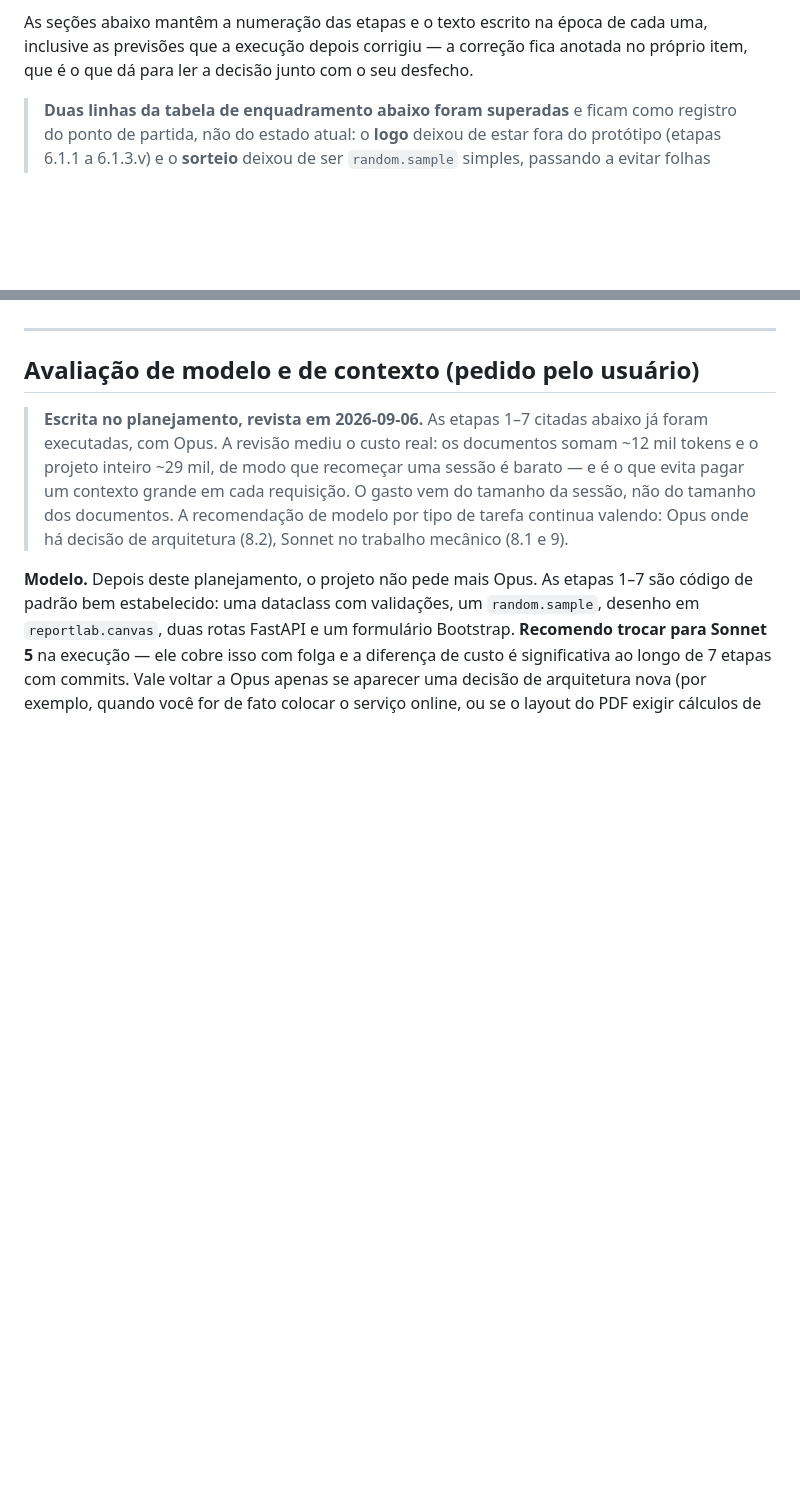
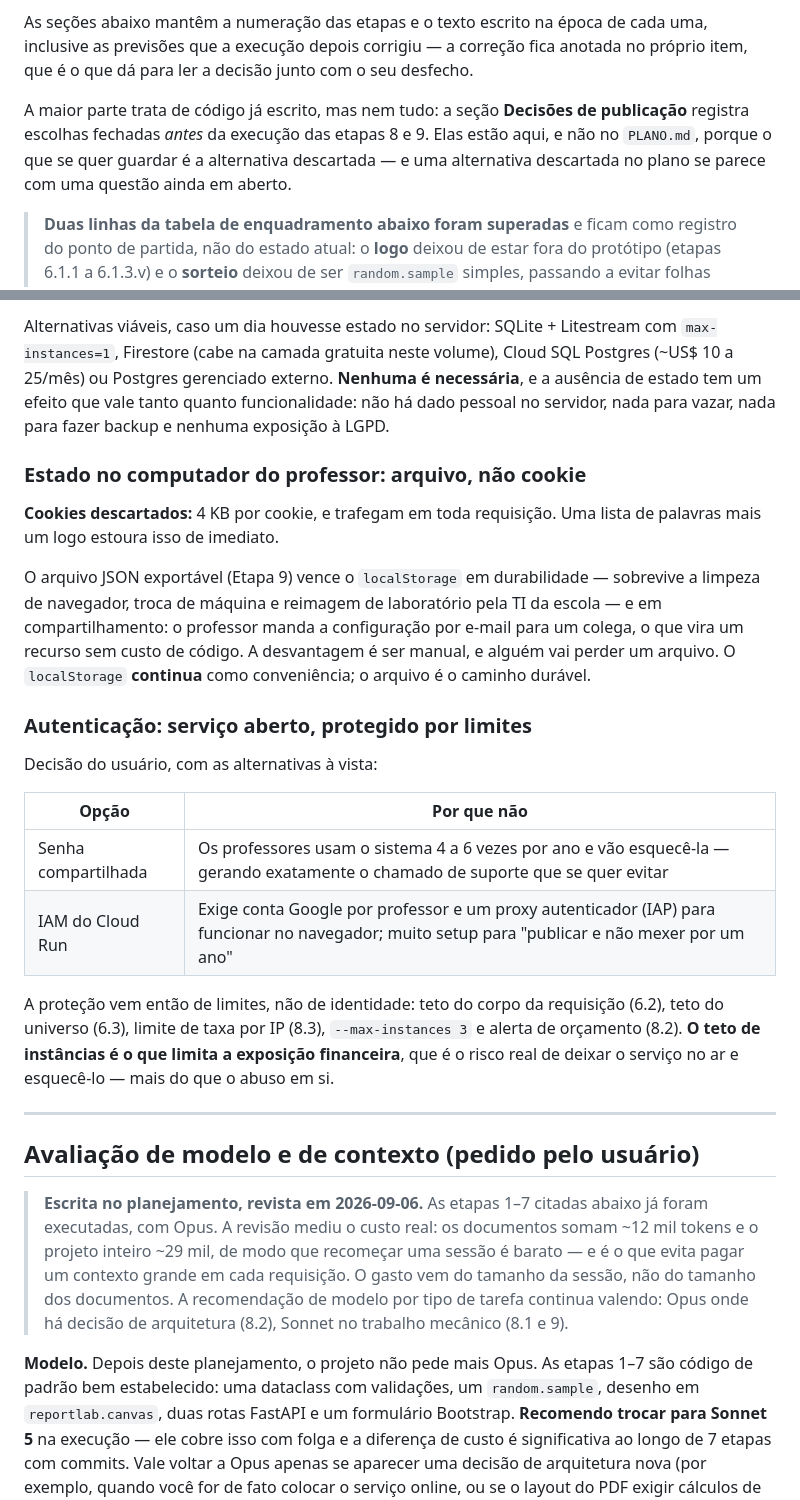
Before and after one commit to aureliobarbosa/bingo, a Markdown page: docs/DECISOES.md, 2 parts joined by grey strips. GitHub-like rendering; blank space fills up the shorter version.

```diff
--- a/docs/DECISOES.md
+++ b/docs/DECISOES.md
@@ -13,6 +13,12 @@ As seções abaixo mantêm a numeração das etapas e o texto escrito na época
 cada uma, inclusive as previsões que a execução depois corrigiu — a correção fica
 anotada no próprio item, que é o que dá para ler a decisão junto com o seu
 desfecho.
+
+A maior parte trata de código já escrito, mas nem tudo: a seção **Decisões de
+publicação** registra escolhas fechadas *antes* da execução das etapas 8 e 9.
+Elas estão aqui, e não no `PLANO.md`, porque o que se quer guardar é a
+alternativa descartada — e uma alternativa descartada no plano se parece com uma
+questão ainda em aberto.
 
 > **Duas linhas da tabela de enquadramento abaixo foram superadas** e ficam como
 > registro do ponto de partida, não do estado atual: o **logo** deixou de estar
@@ -567,3 +631,37 @@ Commit: `chore: unifica a base das imagens e fixa a versão do uv`.
+Alternativas viáveis, caso um dia houvesse estado no servidor: SQLite +
+Litestream com `max-instances=1`, Firestore (cabe na camada gratuita neste
+volume), Cloud SQL Postgres (~US$ 10 a 25/mês) ou Postgres gerenciado externo.
+**Nenhuma é necessária**, e a ausência de estado tem um efeito que vale tanto
+quanto funcionalidade: não há dado pessoal no servidor, nada para vazar, nada
+para fazer backup e nenhuma exposição à LGPD.
+
+### Estado no computador do professor: arquivo, não cookie
+
+**Cookies descartados:** 4 KB por cookie, e trafegam em toda requisição. Uma
+lista de palavras mais um logo estoura isso de imediato.
+
+O arquivo JSON exportável (Etapa 9) vence o `localStorage` em durabilidade —
+sobrevive a limpeza de navegador, troca de máquina e reimagem de laboratório
+pela TI da escola — e em compartilhamento: o professor manda a configuração por
+e-mail para um colega, o que vira um recurso sem custo de código. A desvantagem
+é ser manual, e alguém vai perder um arquivo. O `localStorage` **continua** como
+conveniência; o arquivo é o caminho durável.
+
+### Autenticação: serviço aberto, protegido por limites
+
+Decisão do usuário, com as alternativas à vista:
+
+| Opção | Por que não |
+|---|---|
+| Senha compartilhada | Os professores usam o sistema 4 a 6 vezes por ano e vão esquecê-la — gerando exatamente o chamado de suporte que se quer evitar |
+| IAM do Cloud Run | Exige conta Google por professor e um proxy autenticador (IAP) para funcionar no navegador; muito setup para "publicar e não mexer por um ano" |
+
+A proteção vem então de limites, não de identidade: teto do corpo da requisição
+(6.2), teto do universo (6.3), limite de taxa por IP (8.3), `--max-instances 3`
+e alerta de orçamento (8.2). **O teto de instâncias é o que limita a exposição
+financeira**, que é o risco real de deixar o serviço no ar e esquecê-lo — mais
+do que o abuso em si.
+
 ---
 
 ## Avaliação de modelo e de contexto (pedido pelo usuário)
```
Also changed, not shown: other parts of docs/DECISOES.md (+58 -0 lines).
